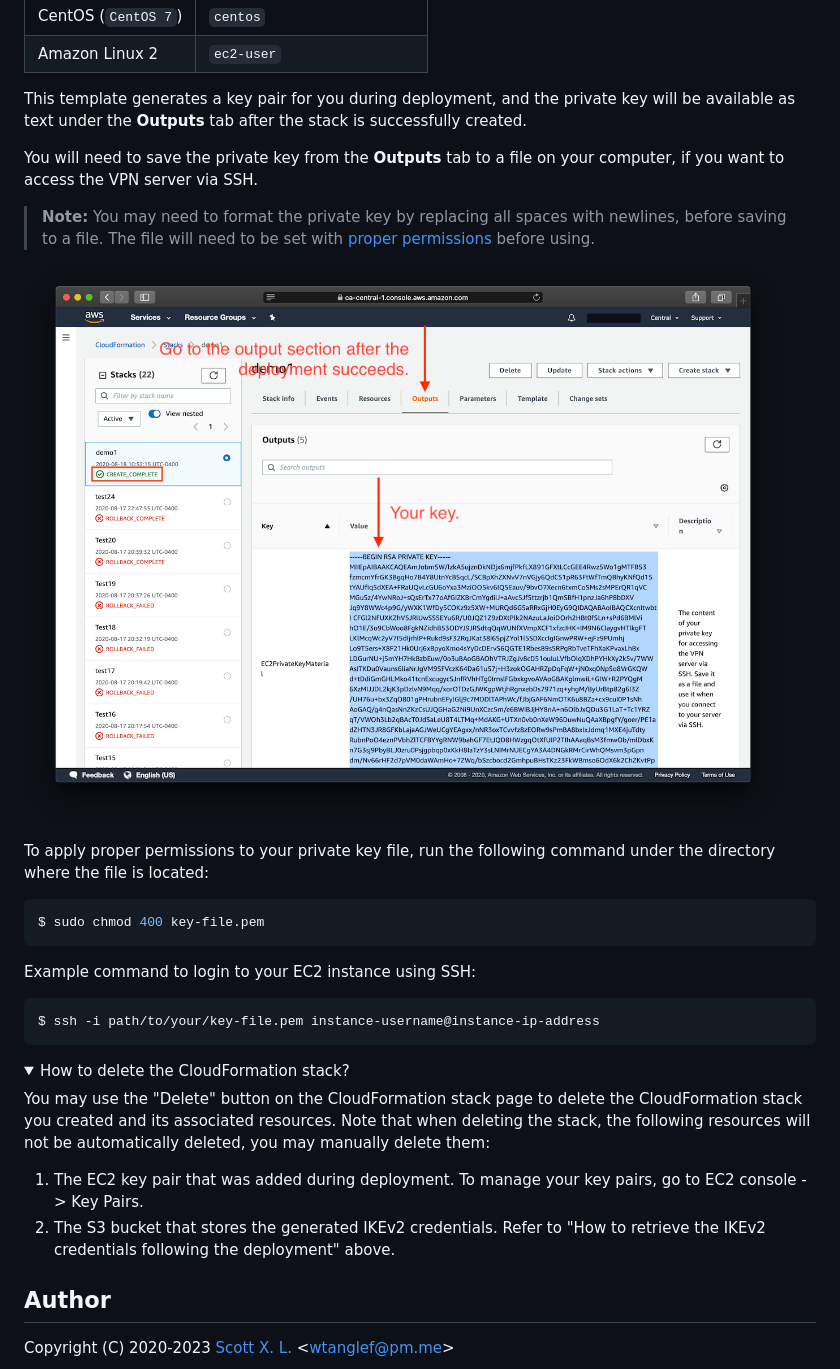
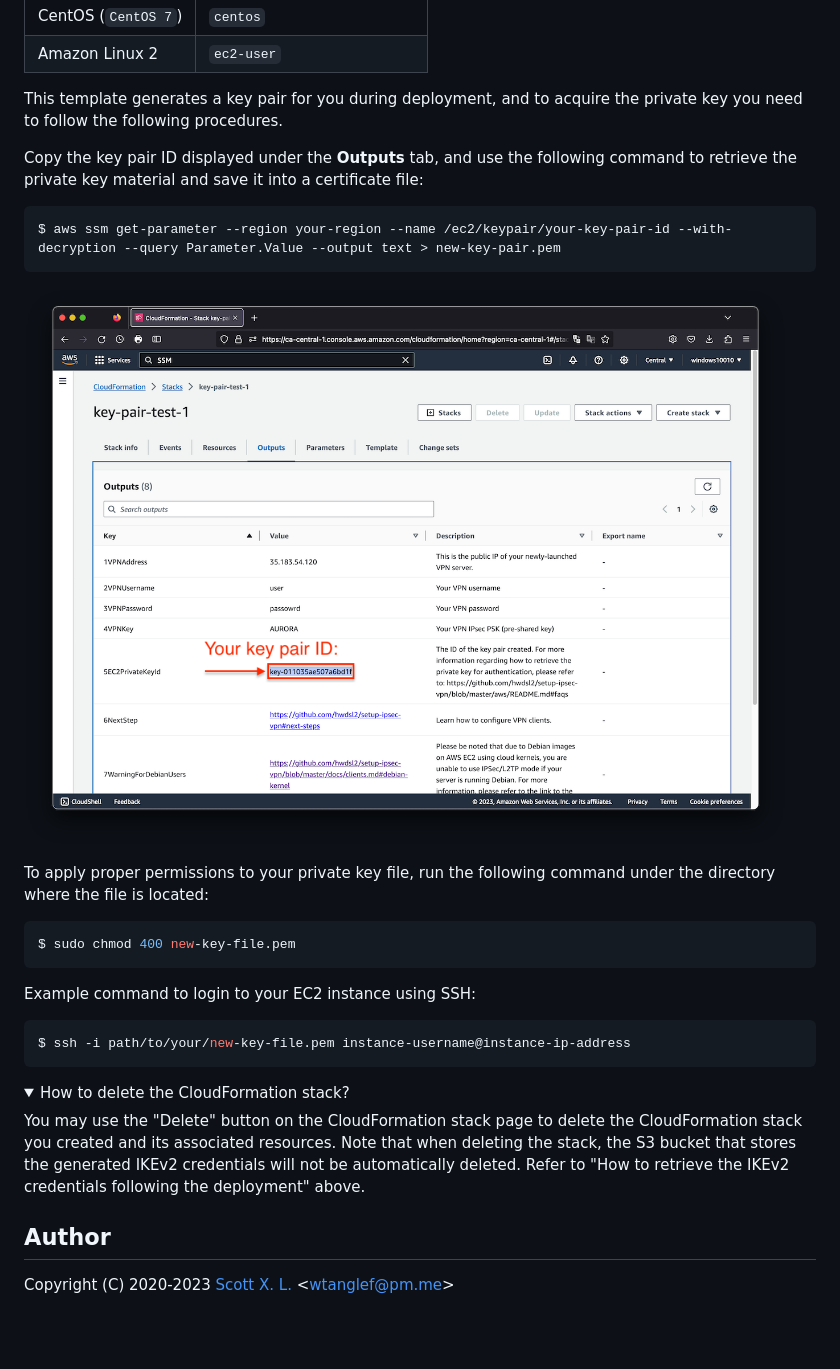
Before and after one commit to hwdsl2/setup-ipsec-vpn, a Markdown page: aws/README.md, the part around the change. Drawn GitHub-style; pictures changed too: aws/images/show-key-id.png (added), aws/images/show-key.png (deleted); folded sections open; blank space fills up the shorter version.

````diff
--- a/aws/README.md
+++ b/aws/README.md
@@ -80,22 +80,24 @@ List of default usernames:
 | CentOS (`CentOS 7`) | `centos` |
 | Amazon Linux 2 | `ec2-user` |
 
-This template generates a key pair for you during deployment, and the private key will be available as text under the **Outputs** tab after the stack is successfully created.
+This template generates a key pair for you during deployment, and to acquire the private key you need to follow the following procedures.
 
-You will need to save the private key from the **Outputs** tab to a file on your computer, if you want to access the VPN server via SSH.
+Copy the key pair ID displayed under the **Outputs** tab, and use the following command to retrieve the private key material and save it into a certificate file:
 
-> **Note:** You may need to format the private key by replacing all spaces with newlines, before saving to a file. The file will need to be set with [proper permissions](https://docs.aws.amazon.com/AWSEC2/latest/UserGuide/connection-prereqs.html#connection-prereqs-private-key) before using.
+```
+$ aws ssm get-parameter --region your-region --name /ec2/keypair/your-key-pair-id --with-decryption --query Parameter.Value --output text > new-key-pair.pem
+```
 
-![Show key](images/show-key.png)
+![Show key ID](images/show-key-id.png)
 
 To apply proper permissions to your private key file, run the following command under the directory where the file is located:
 ```bash
-$ sudo chmod 400 key-file.pem
+$ sudo chmod 400 new-key-file.pem
 ```
 
 Example command to login to your EC2 instance using SSH:
 ```bash
-$ ssh -i path/to/your/key-file.pem instance-username@instance-ip-address
+$ ssh -i path/to/your/new-key-file.pem instance-username@instance-ip-address
 ```
 </details>
 
@@ -104,10 +106,7 @@ $ ssh -i path/to/your/key-file.pem instance-username@instance-ip-address
 How to delete the CloudFormation stack?
 </summary>
 
-You may use the "Delete" button on the CloudFormation stack page to delete the CloudFormation stack you created and its associated resources. Note that when deleting the stack, the following resources will not be automatically deleted, you may manually delete them:
-
-1. The EC2 key pair that was added during deployment. To manage your key pairs, go to EC2 console -> Key Pairs.
-1. The S3 bucket that stores the generated IKEv2 credentials. Refer to "How to retrieve the IKEv2 credentials following the deployment" above.
+You may use the "Delete" button on the CloudFormation stack page to delete the CloudFormation stack you created and its associated resources. Note that when deleting the stack, the S3 bucket that stores the generated IKEv2 credentials will not be automatically deleted. Refer to "How to retrieve the IKEv2 credentials following the deployment" above.
 </details>
 
 ## Author
````
Also changed, not shown: aws/README-zh.md (+8 -9 lines).
